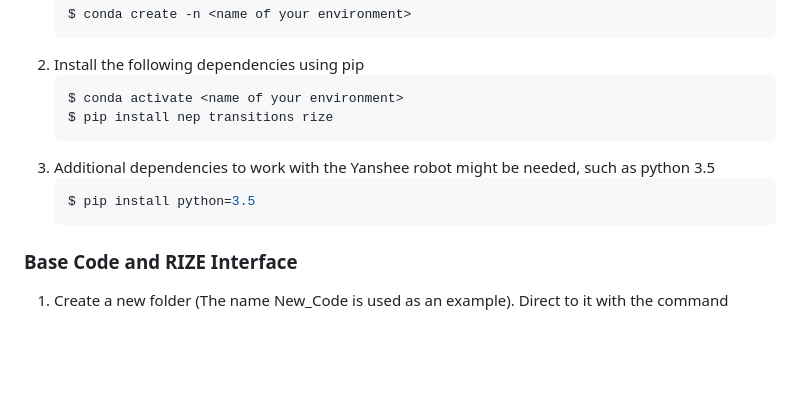
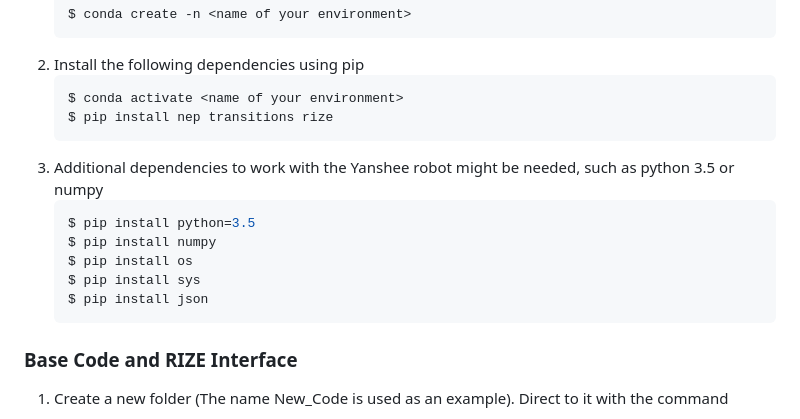
Before and after one commit to pcarrenom/FYPSAR, a Markdown page: README.md, the part around the change. Drawn GitHub-style; blank space fills up the shorter version.

````diff
--- a/README.md
+++ b/README.md
@@ -39,9 +39,13 @@ It is recommended to create a virtual environment for development. This will hel
     $ conda activate <name of your environment>
     $ pip install nep transitions rize
     ```
-3. Additional dependencies to work with the Yanshee robot might be needed, such as python 3.5
+3. Additional dependencies to work with the Yanshee robot might be needed, such as python 3.5 or numpy
     ```console
     $ pip install python=3.5
+    $ pip install numpy
+    $ pip install os
+    $ pip install sys
+    $ pip install json
     ```
 
 ### Base Code and RIZE Interface
````
